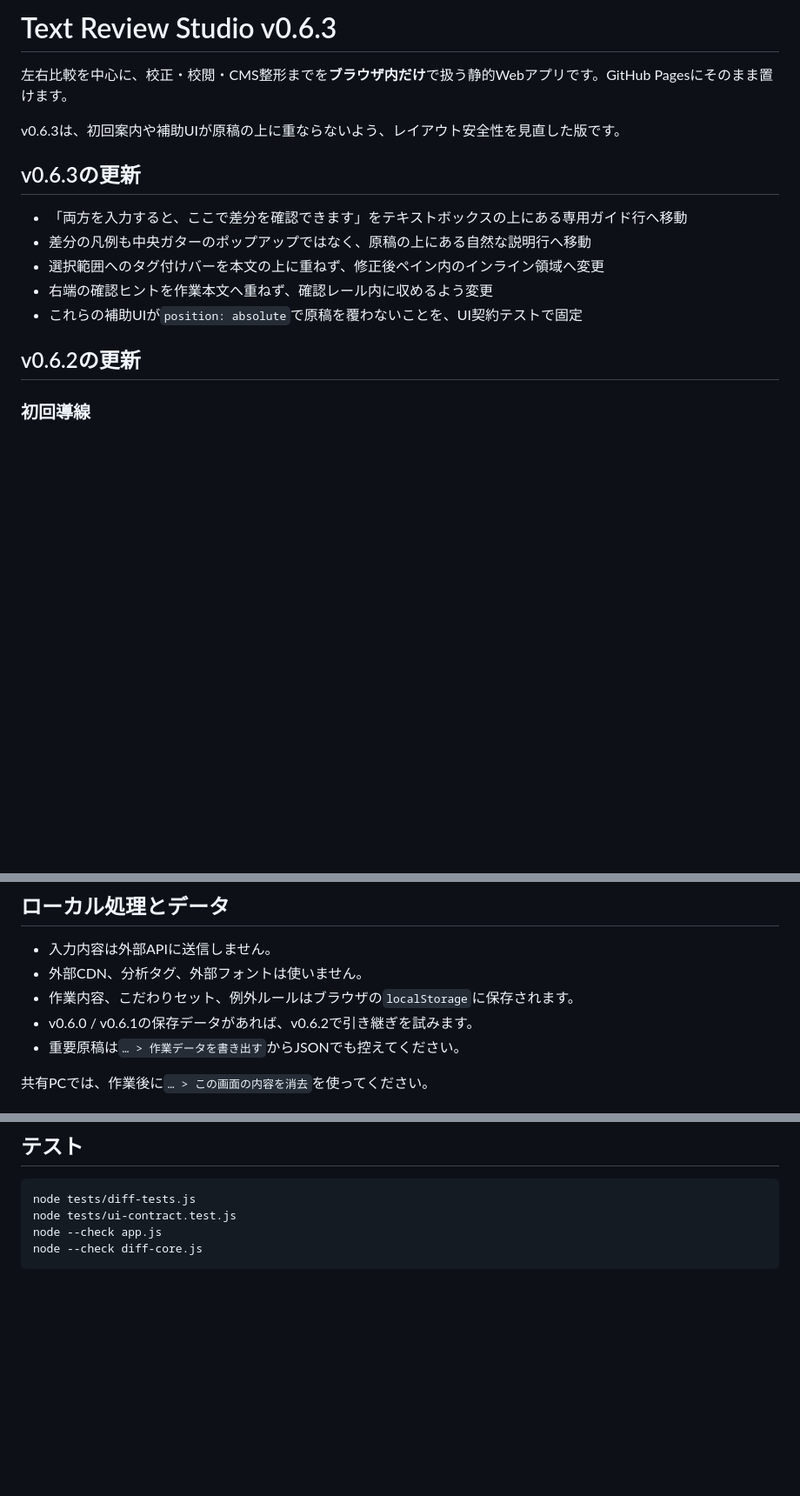
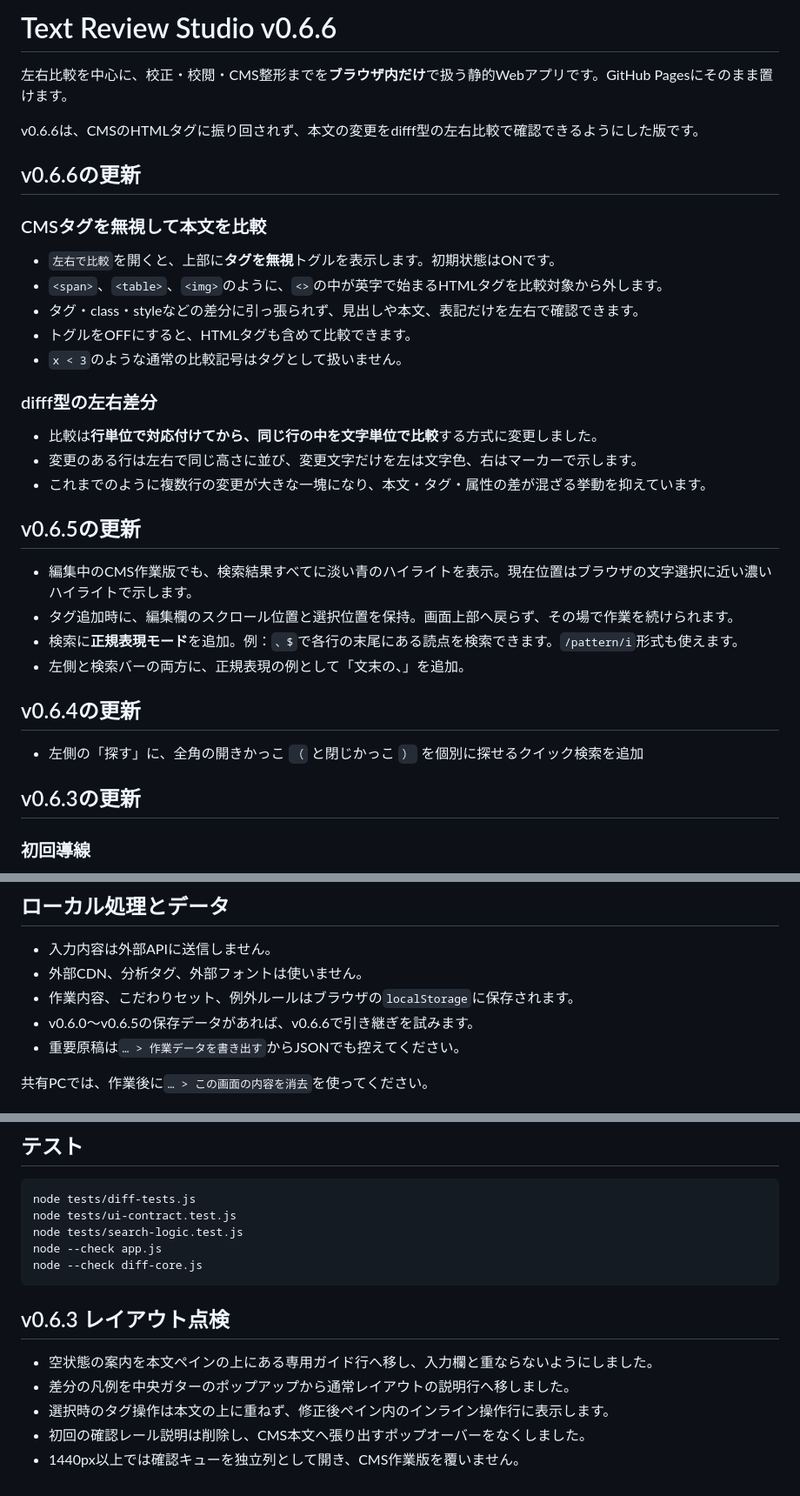
Before and after one commit to silovar-uk/diff, a Markdown page: README.md, 3 parts joined by grey strips. Shown at 87% size. Rendered like a GitHub page; blank space fills up the shorter version.

Commit message:
docs: document v0.6.6 tag-ignore comparison

````diff
--- a/README.md
+++ b/README.md
@@ -1,18 +1,37 @@
-# Text Review Studio v0.6.3
+# Text Review Studio v0.6.6
 
 左右比較を中心に、校正・校閲・CMS整形までを**ブラウザ内だけ**で扱う静的Webアプリです。GitHub Pagesにそのまま置けます。
 
-v0.6.3は、初回案内や補助UIが原稿の上に重ならないよう、レイアウト安全性を見直した版です。
+v0.6.6は、CMSのHTMLタグに振り回されず、本文の変更をdifff型の左右比較で確認できるようにした版です。
+
+## v0.6.6の更新
+
+### CMSタグを無視して本文を比較
+
+- `左右で比較`を開くと、上部に**タグを無視**トグルを表示します。初期状態はONです。
+- `<span>`、`<table>`、`<img>`のように、`<>`の中が英字で始まるHTMLタグを比較対象から外します。
+- タグ・class・styleなどの差分に引っ張られず、見出しや本文、表記だけを左右で確認できます。
+- トグルをOFFにすると、HTMLタグも含めて比較できます。
+- `x < 3`のような通常の比較記号はタグとして扱いません。
+
+### difff型の左右差分
+
+- 比較は**行単位で対応付けてから、同じ行の中を文字単位で比較**する方式に変更しました。
+- 変更のある行は左右で同じ高さに並び、変更文字だけを左は文字色、右はマーカーで示します。
+- これまでのように複数行の変更が大きな一塊になり、本文・タグ・属性の差が混ざる挙動を抑えています。
+
+## v0.6.5の更新
+
+- 編集中のCMS作業版でも、検索結果すべてに淡い青のハイライトを表示。現在位置はブラウザの文字選択に近い濃いハイライトで示します。
+- タグ追加時に、編集欄のスクロール位置と選択位置を保持。画面上部へ戻らず、その場で作業を続けられます。
+- 検索に**正規表現モード**を追加。例：`、$`で各行の末尾にある読点を検索できます。`/pattern/i`形式も使えます。
+- 左側と検索バーの両方に、正規表現の例として「文末の、」を追加。
+
+## v0.6.4の更新
+
+- 左側の「探す」に、全角の開きかっこ `（` と閉じかっこ `）` を個別に探せるクイック検索を追加
 
 ## v0.6.3の更新
-
-- 「両方を入力すると、ここで差分を確認できます」をテキストボックスの上にある専用ガイド行へ移動
-- 差分の凡例も中央ガターのポップアップではなく、原稿の上にある自然な説明行へ移動
-- 選択範囲へのタグ付けバーを本文の上に重ねず、修正後ペイン内のインライン領域へ変更
-- 右端の確認ヒントを作業本文へ重ねず、確認レール内に収めるよう変更
-- これらの補助UIが`position: absolute`で原稿を覆わないことを、UI契約テストで固定
-
-## v0.6.2の更新
 
 ### 初回導線
 
@@ -76,7 +95,7 @@ v0.6.3は、初回案内や補助UIが原稿の上に重ならないよう、レ
 - 入力内容は外部APIに送信しません。
 - 外部CDN、分析タグ、外部フォントは使いません。
 - 作業内容、こだわりセット、例外ルールはブラウザの`localStorage`に保存されます。
-- v0.6.0 / v0.6.1の保存データがあれば、v0.6.2で引き継ぎを試みます。
+- v0.6.0〜v0.6.5の保存データがあれば、v0.6.6で引き継ぎを試みます。
 - 重要原稿は`… > 作業データを書き出す`からJSONでも控えてください。
 
 共有PCでは、作業後に`… > この画面の内容を消去`を使ってください。
@@ -106,6 +125,16 @@ v0.6.3は、初回案内や補助UIが原稿の上に重ならないよう、レ
 ```bash
 node tests/diff-tests.js
 node tests/ui-contract.test.js
+node tests/search-logic.test.js
 node --check app.js
 node --check diff-core.js
 ```
+
+
+## v0.6.3 レイアウト点検
+
+- 空状態の案内を本文ペインの上にある専用ガイド行へ移し、入力欄と重ならないようにしました。
+- 差分の凡例を中央ガターのポップアップから通常レイアウトの説明行へ移しました。
+- 選択時のタグ操作は本文の上に重ねず、修正後ペイン内のインライン操作行に表示します。
+- 初回の確認レール説明は削除し、CMS本文へ張り出すポップオーバーをなくしました。
+- 1440px以上では確認キューを独立列として開き、CMS作業版を覆いません。
````
